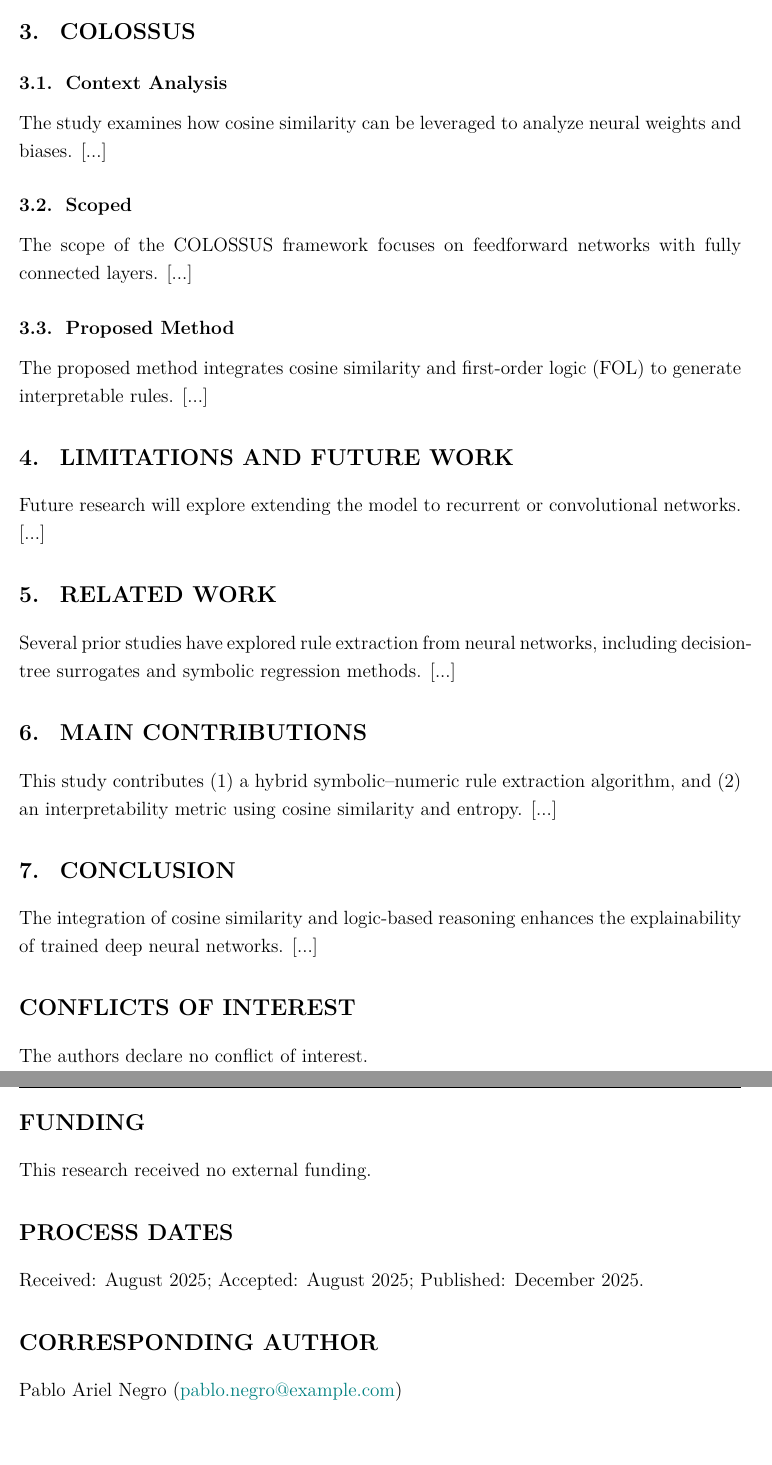
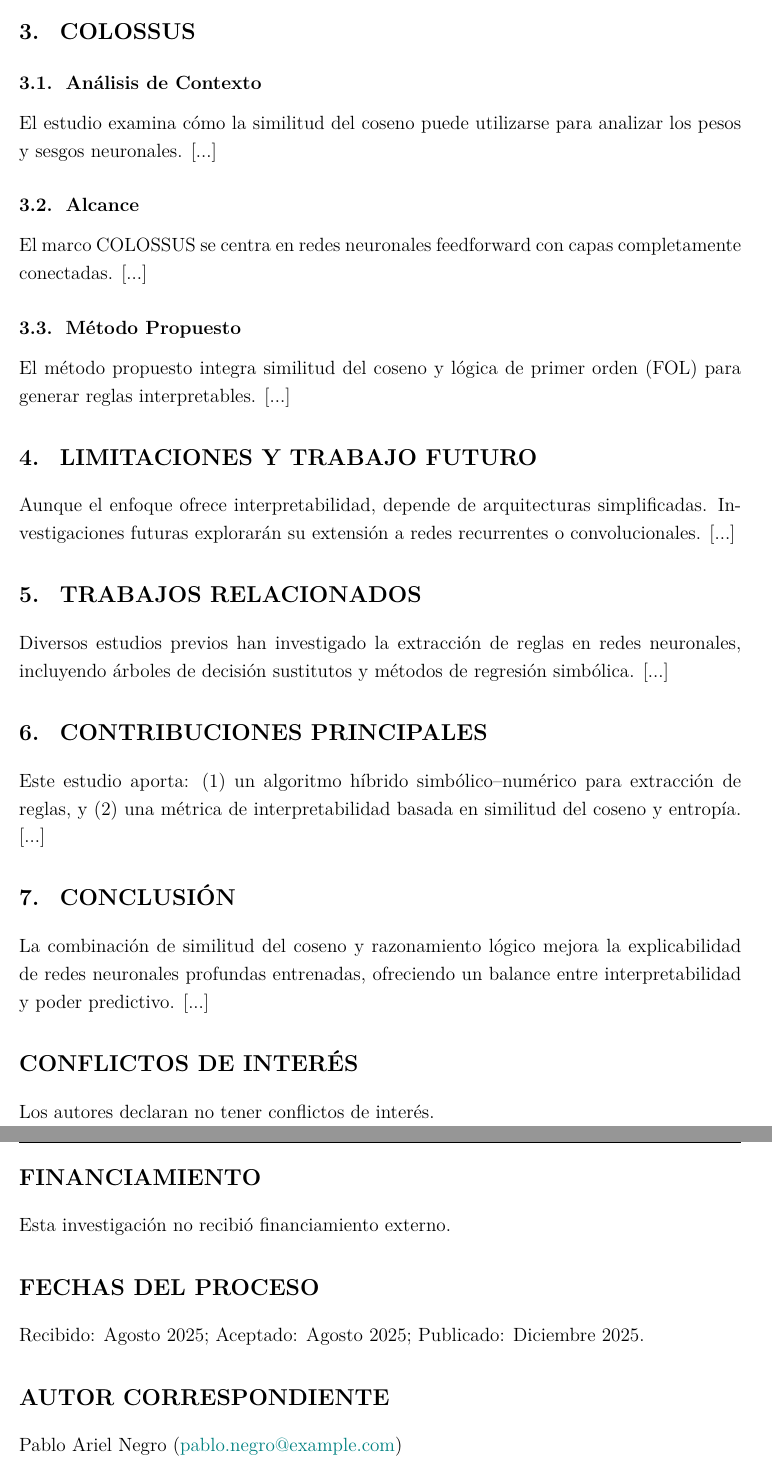
Before and after one commit to BancoXLab/deteccion_clientes_banco, a LaTeX document (docs/informe.tex): two parts of pages 2 and 3 of 3, joined at a grey line, cut so that both start at the same text, the shorter picture padded with empty space. Compiled offline with pdfLaTeX.

Commit message:
informe español

```diff
--- a/docs/informe.tex
+++ b/docs/informe.tex
@@ -1,9 +1,9 @@
 \documentclass[12pt,a4paper]{article}
 
-% ======== PACKAGES ========
+% ======== PAQUETES ========
 \usepackage[utf8]{inputenc}
 \usepackage[T1]{fontenc}
-\usepackage{lmodern} % Tipografía moderna compatible
+\usepackage{lmodern} % Tipografía moderna
 \usepackage{geometry}
 \usepackage{setspace}
 \usepackage{titlesec}
@@ -84,47 +84,47 @@ Explainability provides the foundation for interpreting how models generate outp
 \section{COLOSSUS}
 
-\subsection{Context Analysis}
-The study examines how cosine similarity can be leveraged to analyze neural weights and biases. [...]
+\subsection{Análisis de Contexto}
+El estudio examina cómo la similitud del coseno puede utilizarse para analizar los pesos y sesgos neuronales. [...]
 
-\subsection{Scoped}
-The scope of the COLOSSUS framework focuses on feedforward networks with fully connected layers. [...]
+\subsection{Alcance}
+El marco COLOSSUS se centra en redes neuronales feedforward con capas completamente conectadas. [...]
 
-\subsection{Proposed Method}
-The proposed method integrates cosine similarity and first-order logic (FOL) to generate interpretable rules. [...]
+\subsection{Método Propuesto}
+El método propuesto integra similitud del coseno y lógica de primer orden (FOL) para generar reglas interpretables. [...]
 
-% ======== LIMITATIONS ========
-\section{Limitations and Future Work}
-Future research will explore extending the model to recurrent or convolutional networks. [...]
+% ======== LIMITACIONES Y TRABAJO FUTURO ========
+\section{Limitaciones y Trabajo Futuro}
+Aunque el enfoque ofrece interpretabilidad, depende de arquitecturas simplificadas. Investigaciones futuras explorarán su extensión a redes recurrentes o convolucionales. [...]
 
-% ======== RELATED WORK ========
-\section{Related Work}
-Several prior studies have explored rule extraction from neural networks, including decision-tree surrogates and symbolic regression methods. [...]
+% ======== TRABAJOS RELACIONADOS ========
+\section{Trabajos Relacionados}
+Diversos estudios previos han investigado la extracción de reglas en redes neuronales, incluyendo árboles de decisión sustitutos y métodos de regresión simbólica. [...]
 
-% ======== MAIN CONTRIBUTIONS ========
-\section{Main Contributions}
-This study contributes (1) a hybrid symbolic–numeric rule extraction algorithm, and (2) an interpretability metric using cosine similarity and entropy. [...]
+% ======== CONTRIBUCIONES PRINCIPALES ========
+\section{Contribuciones Principales}
+Este estudio aporta: (1) un algoritmo híbrido simbólico–numérico para extracción de reglas, y (2) una métrica de interpretabilidad basada en similitud del coseno y entropía. [...]
 
-% ======== CONCLUSION ========
-\section{Conclusion}
-The integration of cosine similarity and logic-based reasoning enhances the explainability of trained deep neural networks. [...]
+% ======== CONCLUSIÓN ========
+\section{Conclusión}
+La combinación de similitud del coseno y razonamiento lógico mejora la explicabilidad de redes neuronales profundas entrenadas, ofreciendo un balance entre interpretabilidad y poder predictivo. [...]
 
-% ======== CONFLICTS OF INTEREST ========
-\section*{Conflicts of Interest}
-The authors declare no conflict of interest.
+% ======== CONFLICTOS DE INTERÉS ========
+\section*{Conflictos de Interés}
+Los autores declaran no tener conflictos de interés.
 
-% ======== FUNDING ========
-\section*{Funding}
-This research received no external funding.
+% ======== FINANCIAMIENTO ========
+\section*{Financiamiento}
+Esta investigación no recibió financiamiento externo.
 
-% ======== PROCESS DATES ========
-\section*{Process Dates}
-Received: August 2025; Accepted: August 2025; Published: December 2025.
+% ======== FECHAS DEL PROCESO ========
+\section*{Fechas del Proceso}
+Recibido: Agosto 2025; Aceptado: Agosto 2025; Publicado: Diciembre 2025.
 
-% ======== CORRESPONDING AUTHOR ========
-\section*{Corresponding Author}
+% ======== AUTOR CORRESPONDIENTE ========
+\section*{Autor Correspondiente}
 Pablo Ariel Negro (\href{mailto:pablo.negro@example.com}{pablo.negro@example.com})
 
-% ======== REFERENCES ========
+% ======== REFERENCIAS ========
 \begin{thebibliography}{99}
 \bibitem{rumelhart1986} Rumelhart, D.E., Hinton, G.E., Williams, R.J. (1986). Learning representations by back-propagating errors. \textit{Nature}, 323(6088), 533–536.
 \bibitem{goodfellow2016} Goodfellow, I., Bengio, Y., Courville, A. (2016). \textit{Deep Learning}. MIT Press.
```
Also changed, not shown: docs/informe.pdf, docs/informe.tex (38 more changed lines), 3 other files.
